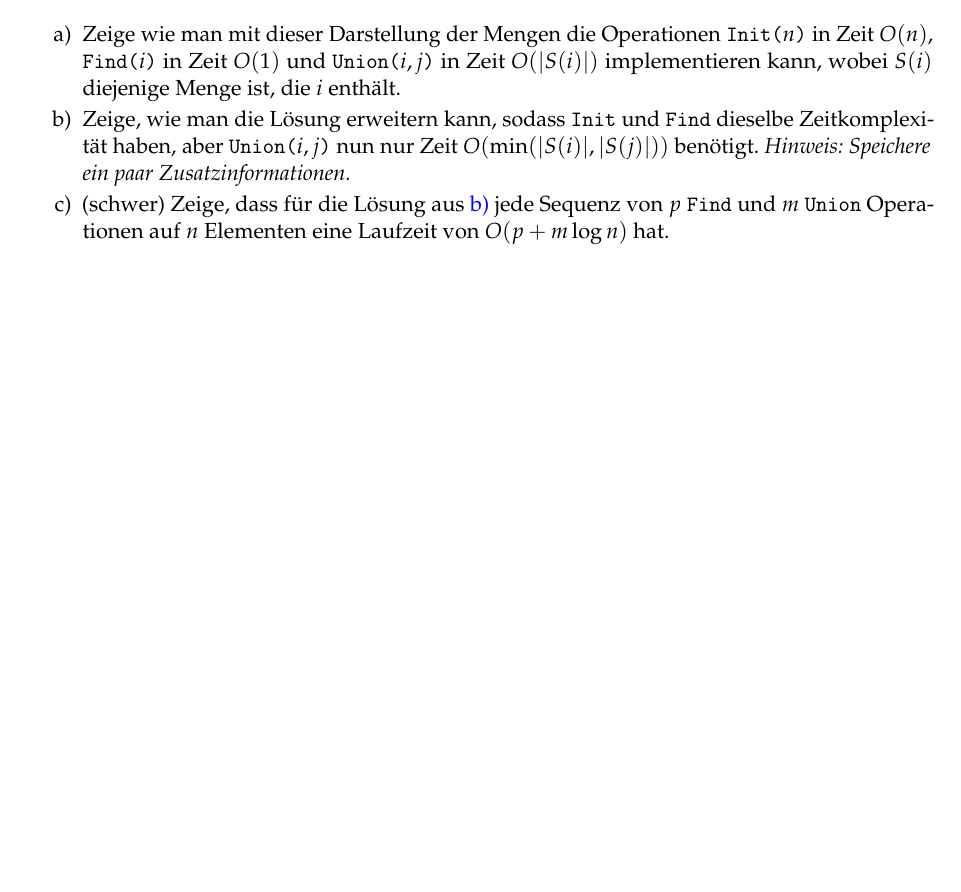
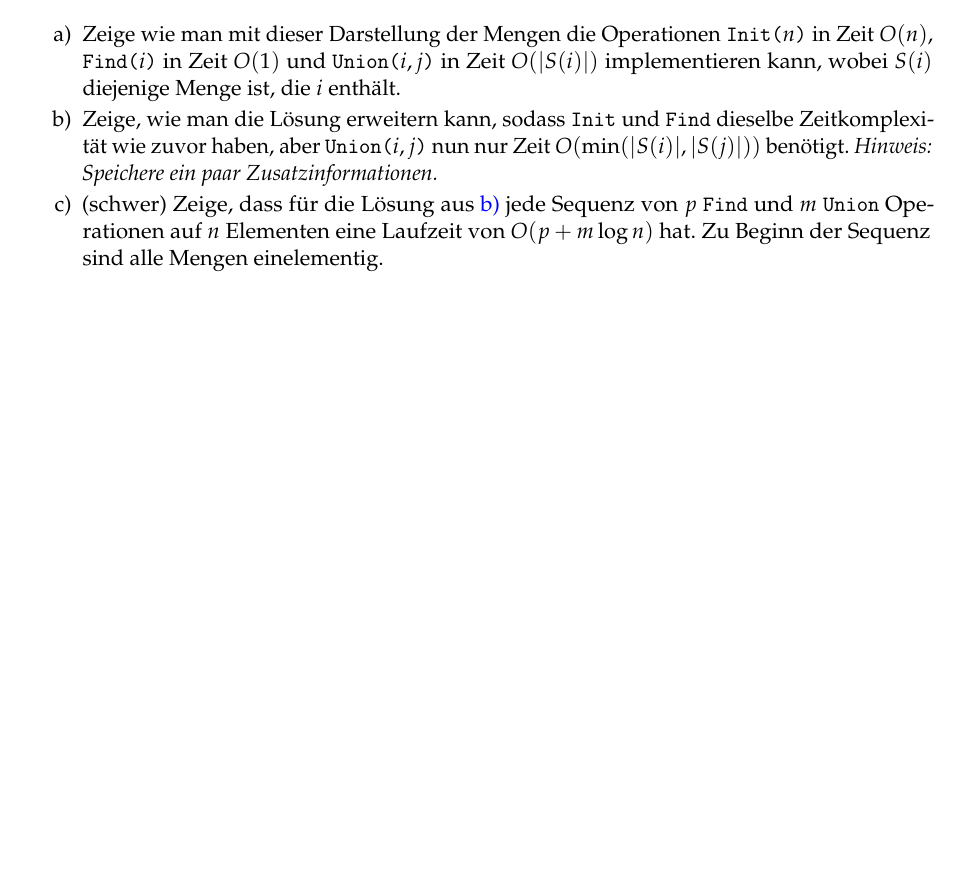
Before and after one commit to goethe-tcs/algo1-exercises, a LaTeX document (unionfind-wochenplan.tex): part of page 4 of 4, cut so that both start at the same text, the shorter picture padded with empty space. Compiled offline with pdfLaTeX.

Commit message:
Spezifikation, wie startet 7 c)

```diff
--- a/unionfind-wochenplan.tex
+++ b/unionfind-wochenplan.tex
@@ -217,9 +217,10 @@ Lies CLRS Kapitel 21 ohne 21.4 (oder Algorithms 4ed. Kapitel 1.5) und schau das
 	\end{center}
 	\begin{enumerate}
 		\item Zeige wie man mit dieser Darstellung der Mengen die Operationen \texttt{Init($n$)} in Zeit $O(n)$, \texttt{Find($i$)} in Zeit $O(1)$ und \texttt{Union($i,j$)} in Zeit $O(|S(i)|)$ implementieren kann, wobei $S(i)$ diejenige Menge ist, die $i$ enthält.
-		\item\label{min} Zeige, wie man die Lösung erweitern kann, sodass \texttt{Init} und \texttt{Find} dieselbe Zeitkomplexität haben, aber \texttt{Union($i,j$)} nun nur Zeit $O(\min(|S(i)|, |S(j)|))$ benötigt.
-		\textit{Hinweis: Speichere ein paar Zusatzinformationen.}
+		\item\label{min} Zeige, wie man die Lösung erweitern kann, sodass \texttt{Init} und \texttt{Find} dieselbe Zeitkomplexität wie zuvor haben, aber \texttt{Union($i,j$)} nun nur Zeit $O(\min(|S(i)|, |S(j)|))$ benötigt.
+			\textit{Hinweis: Speichere ein paar Zusatzinformationen.}
 		\item (\hard) Zeige, dass für die Lösung aus \ref{min} jede Sequenz von $p$ \texttt{Find} und $m$ \texttt{Union} Operationen auf $n$ Elementen eine Laufzeit von $O(p + m\log n)$ hat.
+		Zu Beginn der Sequenz sind alle Mengen einelementig.
 	\end{enumerate}
 \end{aufgabe}
 
```
